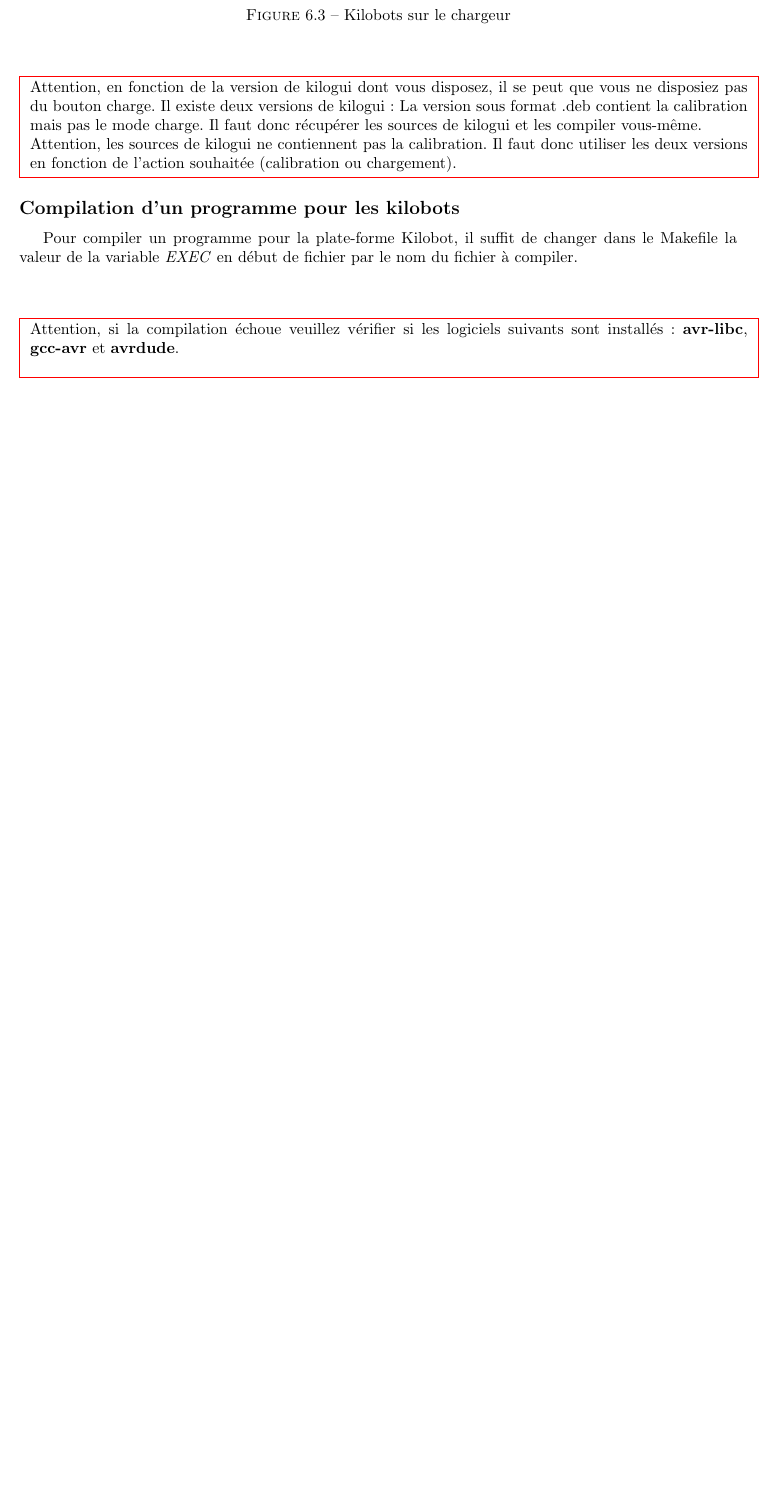
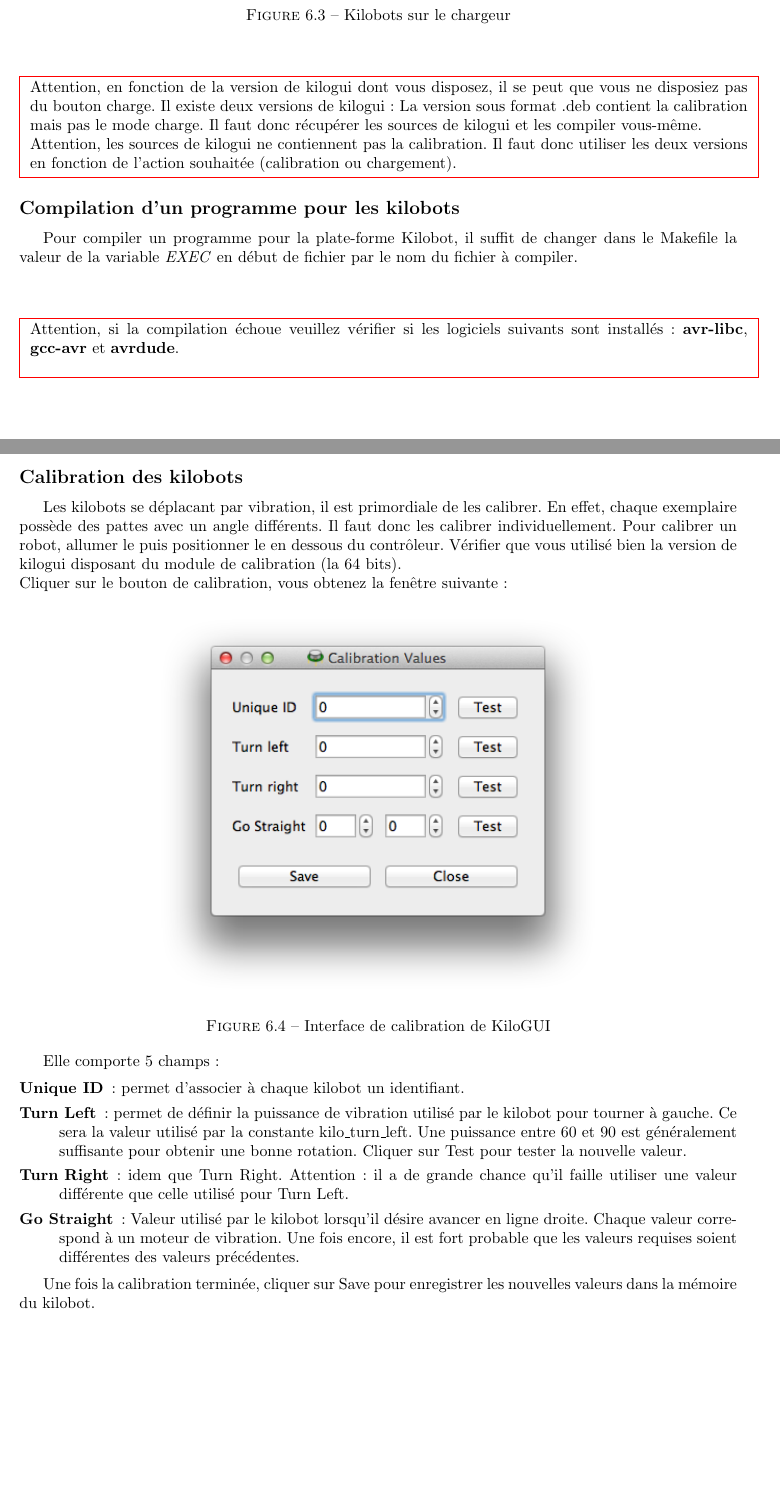
Before and after one commit to LSDev8/PSAR-Kilobot, a LaTeX document (rapport/rapport.tex): part of page 26 of 35 before the commit and two parts of pages 26 and 27 of 36 after it, the two joined at a grey line, cut so that both start at the same text, the shorter picture padded with empty space. The pictures show the PDF file rapport/rapport.pdf that the author committed with the source.

Commit message:
[MOD] ajout du tutoriel sur la calibration

```diff
--- a/rapport/rapport.tex
+++ b/rapport/rapport.tex
@@ -789,6 +789,30 @@ Pour compiler un programme pour la plate-forme Kilobot, il suffit de changer dan
   }
 \end{center}
 
+\subsection*{Calibration des kilobots}\label{sec:name}
+\addcontentsline{toc}{subsection}{Calibration des kilobots}
+
+Les kilobots se déplacant par vibration, il est primordiale de les calibrer. En effet, chaque exemplaire possède des pattes avec un angle différents. Il faut donc les calibrer individuellement.
+Pour calibrer un robot, allumer le puis positionner le en dessous du contrôleur. Vérifier que vous utilisé bien la version de kilogui disposant du module de calibration (la 64 bits).\\
+Cliquer sur le bouton de calibration, vous obtenez la fenêtre suivante :
+
+\begin{figure}[!h]
+    \centering
+    \subfigure{ \includegraphics[width=10cm]{images/calib.png}}
+    \caption{Interface de calibration de KiloGUI}
+\end{figure}
+
+Elle comporte 5 champs :
+
+\begin{description}
+\item[Unique ID] : permet d'associer à chaque kilobot un identifiant.
+\item[Turn Left] : permet de définir la puissance de vibration utilisé par le kilobot pour tourner à gauche. Ce sera la valeur utilisé par la constante kilo\_turn\_left. Une puissance entre 60 et 90 est généralement suffisante pour obtenir une bonne rotation. Cliquer sur Test pour tester la nouvelle valeur.
+\item[Turn Right] : idem que Turn Right. Attention : il a de grande chance qu'il faille utiliser une valeur différente que celle utilisé pour Turn Left.
+\item[Go Straight] : Valeur utilisé par le kilobot lorsqu'il désire avancer en ligne droite. Chaque valeur correspond à un moteur de vibration. Une fois encore, il est fort probable que les valeurs requises soient différentes des valeurs précédentes.
+\end{description}
+
+Une fois la calibration terminée, cliquer sur Save pour enregistrer les nouvelles valeurs dans la mémoire du kilobot.
+
 \newpage
 \section*{Codes Sources}\label{sec:name}
 \addcontentsline{toc}{section}{Codes Sources}
```
Also changed, not shown: rapport/rapport.pdf.
